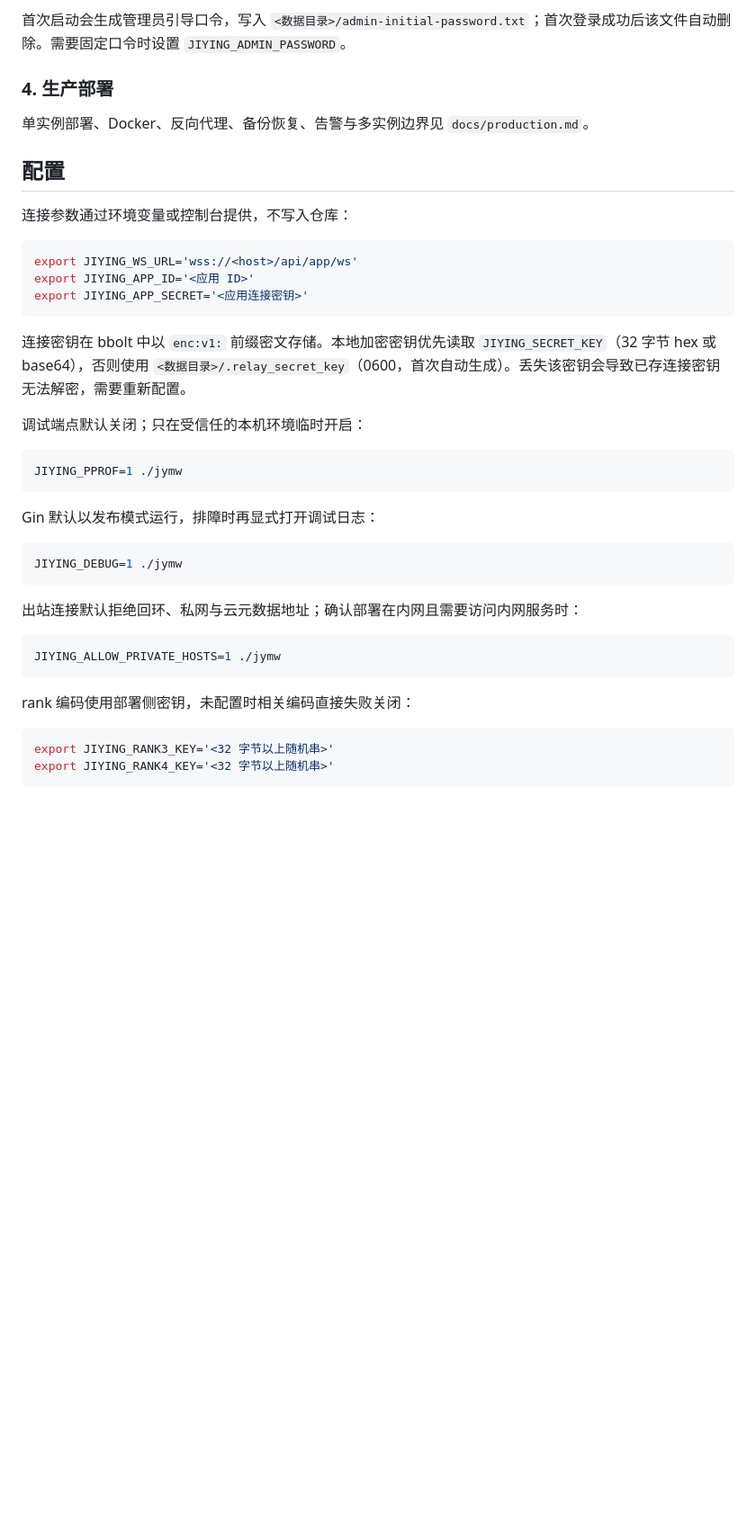
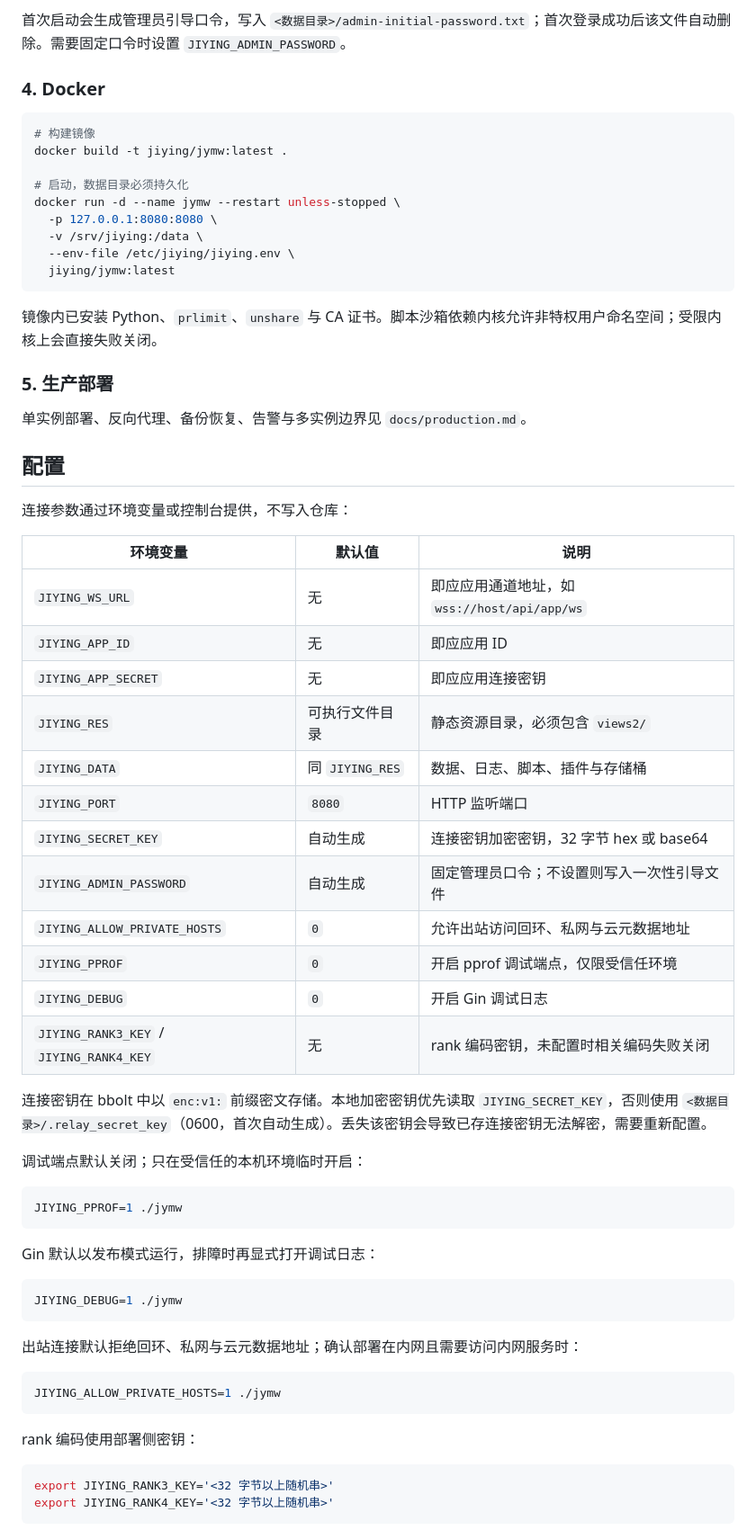
Before and after one commit to 2379278408/jiying-middleware, a Markdown page: README.md, the part around one of its changes. Shown at 90% size. Rendered like a GitHub page; blank space fills up the shorter version.

Commit message:
docs: 完善 README 结构与快速开始
Co-authored-by: monkeycode-ai <monkeycode-ai@chaitin.com>
Co-authored-by: monkeycode-ai <monkeycode-ai@chaitin.com>

````diff
--- a/README.md
+++ b/README.md
@@ -148,21 +182,46 @@ export JIYING_APP_SECRET='<应用连接密钥>'
 
 首次启动会生成管理员引导口令，写入 `<数据目录>/admin-initial-password.txt`；首次登录成功后该文件自动删除。需要固定口令时设置 `JIYING_ADMIN_PASSWORD`。
 
-### 4. 生产部署
+### 4. Docker
 
-单实例部署、Docker、反向代理、备份恢复、告警与多实例边界见 `docs/production.md`。
+```bash
+# 构建镜像
+docker build -t jiying/jymw:latest .
+
+# 启动，数据目录必须持久化
+docker run -d --name jymw --restart unless-stopped \
+  -p 127.0.0.1:8080:8080 \
+  -v /srv/jiying:/data \
+  --env-file /etc/jiying/jiying.env \
+  jiying/jymw:latest
+```
+
+镜像内已安装 Python、`prlimit`、`unshare` 与 CA 证书。脚本沙箱依赖内核允许非特权用户命名空间；受限内核上会直接失败关闭。
+
+### 5. 生产部署
+
+单实例部署、反向代理、备份恢复、告警与多实例边界见 `docs/production.md`。
 
 ## 配置
 
 连接参数通过环境变量或控制台提供，不写入仓库：
 
-```bash
-export JIYING_WS_URL='wss://<host>/api/app/ws'
-export JIYING_APP_ID='<应用 ID>'
-export JIYING_APP_SECRET='<应用连接密钥>'
-```
+| 环境变量 | 默认值 | 说明 |
+| --- | --- | --- |
+| `JIYING_WS_URL` | 无 | 即应应用通道地址，如 `wss://host/api/app/ws` |
+| `JIYING_APP_ID` | 无 | 即应应用 ID |
+| `JIYING_APP_SECRET` | 无 | 即应应用连接密钥 |
+| `JIYING_RES` | 可执行文件目录 | 静态资源目录，必须包含 `views2/` |
+| `JIYING_DATA` | 同 `JIYING_RES` | 数据、日志、脚本、插件与存储桶 |
+| `JIYING_PORT` | `8080` | HTTP 监听端口 |
+| `JIYING_SECRET_KEY` | 自动生成 | 连接密钥加密密钥，32 字节 hex 或 base64 |
+| `JIYING_ADMIN_PASSWORD` | 自动生成 | 固定管理员口令；不设置则写入一次性引导文件 |
+| `JIYING_ALLOW_PRIVATE_HOSTS` | `0` | 允许出站访问回环、私网与云元数据地址 |
+| `JIYING_PPROF` | `0` | 开启 pprof 调试端点，仅限受信任环境 |
+| `JIYING_DEBUG` | `0` | 开启 Gin 调试日志 |
+| `JIYING_RANK3_KEY` / `JIYING_RANK4_KEY` | 无 | rank 编码密钥，未配置时相关编码失败关闭 |
 
-连接密钥在 bbolt 中以 `enc:v1:` 前缀密文存储。本地加密密钥优先读取 `JIYING_SECRET_KEY`（32 字节 hex 或 base64），否则使用 `<数据目录>/.relay_secret_key`（0600，首次自动生成）。丢失该密钥会导致已存连接密钥无法解密，需要重新配置。
+连接密钥在 bbolt 中以 `enc:v1:` 前缀密文存储。本地加密密钥优先读取 `JIYING_SECRET_KEY`，否则使用 `<数据目录>/.relay_secret_key`（0600，首次自动生成）。丢失该密钥会导致已存连接密钥无法解密，需要重新配置。
 
 调试端点默认关闭；只在受信任的本机环境临时开启：
 
@@ -182,7 +241,7 @@ JIYING_DEBUG=1 ./jymw
 JIYING_ALLOW_PRIVATE_HOSTS=1 ./jymw
 ```
 
-rank 编码使用部署侧密钥，未配置时相关编码直接失败关闭：
+rank 编码使用部署侧密钥：
 
 ```bash
 export JIYING_RANK3_KEY='<32 字节以上随机串>'
````
Also changed, not shown: other parts of README.md (+80 -0 lines).
